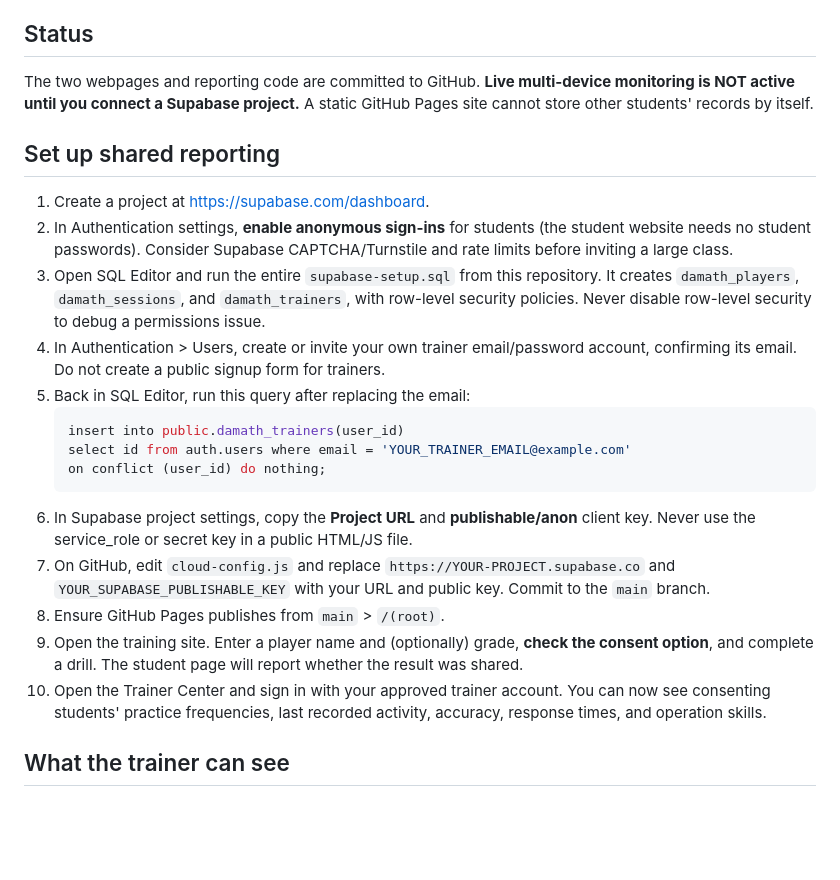
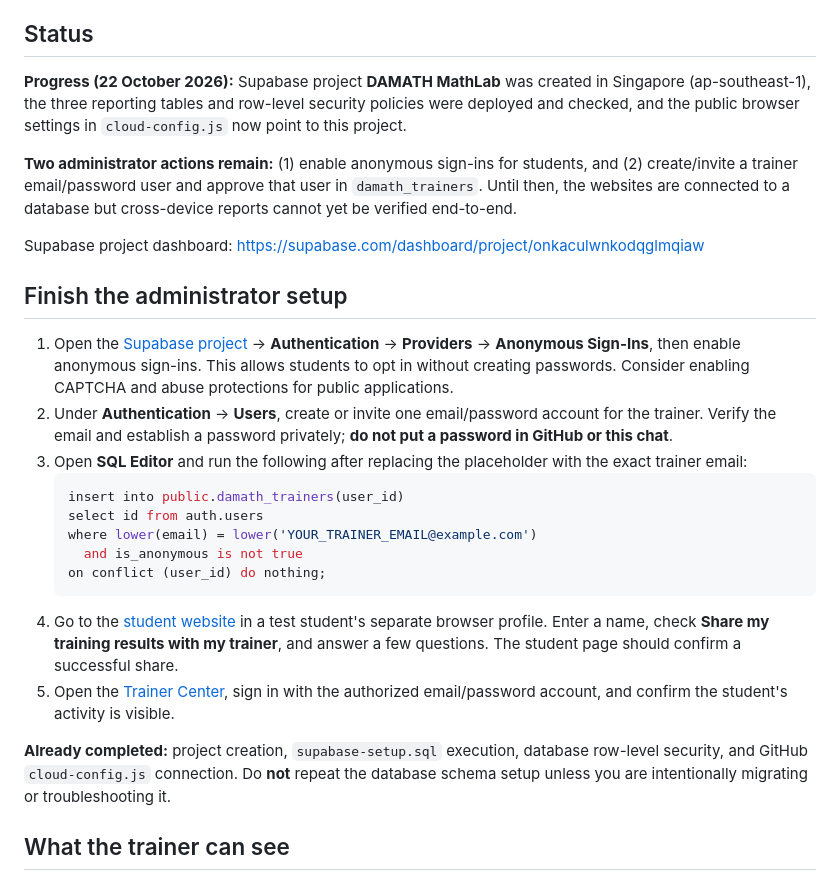
Before and after one commit to Userme-cloud/Damath_with_analysis, a Markdown page: TRAINER_SETUP.md, the part around the change. GitHub-like rendering; blank space fills up the shorter version.

Commit message:
Update trainer guide for provisioned Supabase project and remaining authentication steps

````diff
--- a/TRAINER_SETUP.md
+++ b/TRAINER_SETUP.md
@@ -4,24 +4,28 @@ Student training site: https://userme-cloud.github.io/Damath_with_analysis/
 Trainer dashboard: https://userme-cloud.github.io/Damath_with_analysis/trainer/
 
 ## Status
-The two webpages and reporting code are committed to GitHub. **Live multi-device monitoring is NOT active until you connect a Supabase project.** A static GitHub Pages site cannot store other students' records by itself.
+**Progress (22 October 2026):** Supabase project **DAMATH MathLab** was created in Singapore (ap-southeast-1), the three reporting tables and row-level security policies were deployed and checked, and the public browser settings in `cloud-config.js` now point to this project.
 
-## Set up shared reporting
-1. Create a project at https://supabase.com/dashboard.
-2. In Authentication settings, **enable anonymous sign-ins** for students (the student website needs no student passwords). Consider Supabase CAPTCHA/Turnstile and rate limits before inviting a large class.
-3. Open SQL Editor and run the entire `supabase-setup.sql` from this repository. It creates `damath_players`, `damath_sessions`, and `damath_trainers`, with row-level security policies. Never disable row-level security to debug a permissions issue.
-4. In Authentication > Users, create or invite your own trainer email/password account, confirming its email. Do not create a public signup form for trainers.
-5. Back in SQL Editor, run this query after replacing the email:
+**Two administrator actions remain:** (1) enable anonymous sign-ins for students, and (2) create/invite a trainer email/password user and approve that user in `damath_trainers`. Until then, the websites are connected to a database but cross-device reports cannot yet be verified end-to-end.
+
+Supabase project dashboard: https://supabase.com/dashboard/project/onkaculwnkodqglmqiaw
+
+## Finish the administrator setup
+
+1. Open the [Supabase project](https://supabase.com/dashboard/project/onkaculwnkodqglmqiaw) → **Authentication** → **Providers** → **Anonymous Sign-Ins**, then enable anonymous sign-ins. This allows students to opt in without creating passwords. Consider enabling CAPTCHA and abuse protections for public applications.
+2. Under **Authentication** → **Users**, create or invite one email/password account for the trainer. Verify the email and establish a password privately; **do not put a password in GitHub or this chat**.
+3. Open **SQL Editor** and run the following after replacing the placeholder with the exact trainer email:
    ```sql
    insert into public.damath_trainers(user_id)
-   select id from auth.users where email = 'YOUR_TRAINER_EMAIL@example.com'
+   select id from auth.users
+   where lower(email) = lower('YOUR_TRAINER_EMAIL@example.com')
+     and is_anonymous is not true
    on conflict (user_id) do nothing;
    ```
-6. In Supabase project settings, copy the **Project URL** and **publishable/anon** client key. Never use the service_role or secret key in a public HTML/JS file.
-7. On GitHub, edit `cloud-config.js` and replace `https://YOUR-PROJECT.supabase.co` and `YOUR_SUPABASE_PUBLISHABLE_KEY` with your URL and public key. Commit to the `main` branch.
-8. Ensure GitHub Pages publishes from `main` > `/(root)`.
-9. Open the training site. Enter a player name and (optionally) grade, **check the consent option**, and complete a drill. The student page will report whether the result was shared.
-10. Open the Trainer Center and sign in with your approved trainer account. You can now see consenting students' practice frequencies, last recorded activity, accuracy, response times, and operation skills.
+4. Go to the [student website](https://userme-cloud.github.io/Damath_with_analysis/) in a test student's separate browser profile. Enter a name, check **Share my training results with my trainer**, and answer a few questions. The student page should confirm a successful share.
+5. Open the [Trainer Center](https://userme-cloud.github.io/Damath_with_analysis/trainer/), sign in with the authorized email/password account, and confirm the student's activity is visible.
+
+**Already completed:** project creation, `supabase-setup.sql` execution, database row-level security, and GitHub `cloud-config.js` connection. Do **not** repeat the database schema setup unless you are intentionally migrating or troubleshooting it.
 
 ## What the trainer can see
 - Registered consenting players, grade (optional), practice days, number of sessions, calculations, last activity.
````
